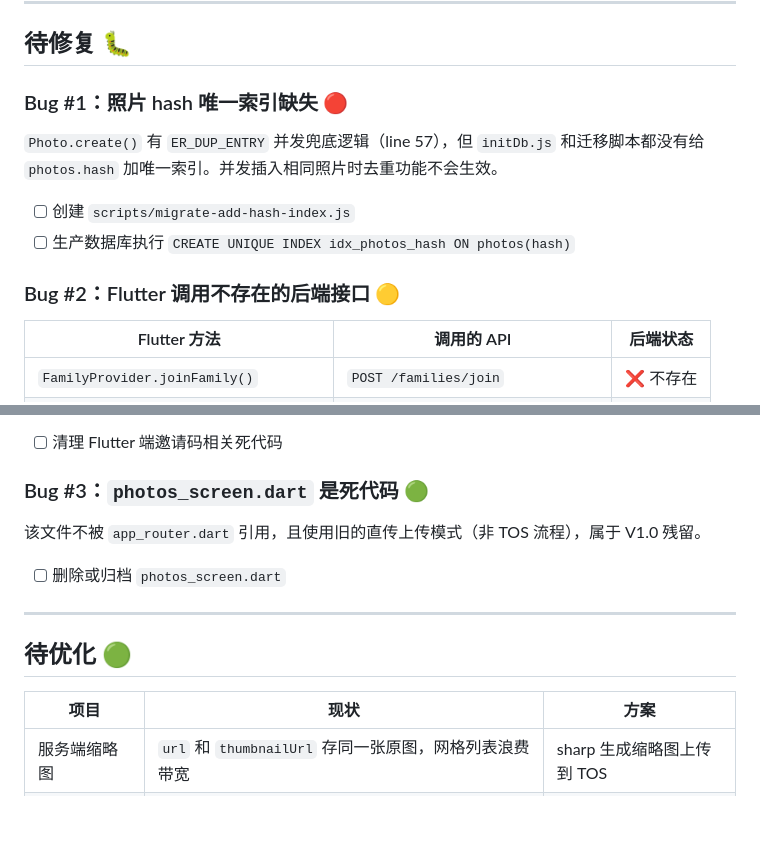
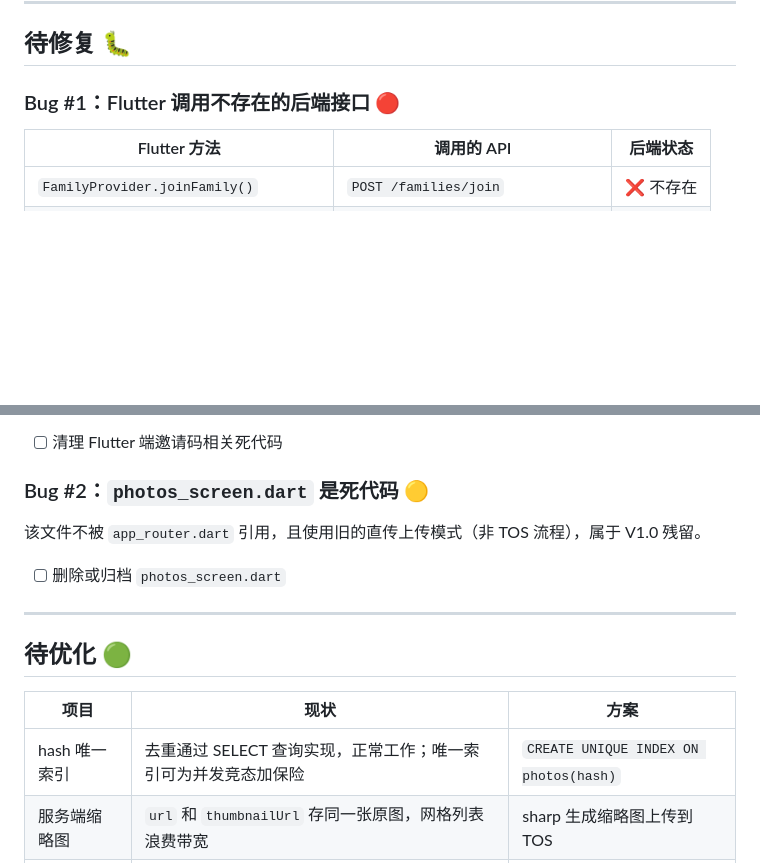
Before and after one commit to sunner777/-timehouse, a Markdown page: 下阶段开发计划.md, 2 parts joined by grey strips. Drawn GitHub-style; blank space fills up the shorter version.

Commit message:
docs: fix dev plan — hash dedup works via SELECT, index is optimization not bug

```diff
--- a/下阶段开发计划.md
+++ b/下阶段开发计划.md
@@ -25,14 +25,7 @@
 
 ## 待修复 🐛
 
-### Bug #1：照片 hash 唯一索引缺失 🔴
-
-`Photo.create()` 有 `ER_DUP_ENTRY` 并发兜底逻辑（line 57），但 `initDb.js` 和迁移脚本都没有给 `photos.hash` 加唯一索引。并发插入相同照片时去重功能不会生效。
-
-- [ ] 创建 `scripts/migrate-add-hash-index.js`
-- [ ] 生产数据库执行 `CREATE UNIQUE INDEX idx_photos_hash ON photos(hash)`
-
-### Bug #2：Flutter 调用不存在的后端接口 🟡
+### Bug #1：Flutter 调用不存在的后端接口 🔴
 
 | Flutter 方法 | 调用的 API | 后端状态 |
 |------|------|------|
@@ -45,7 +38,7 @@
 
 - [ ] 清理 Flutter 端邀请码相关死代码
 
-### Bug #3：`photos_screen.dart` 是死代码 🟢
+### Bug #2：`photos_screen.dart` 是死代码 🟡
 
 该文件不被 `app_router.dart` 引用，且使用旧的直传上传模式（非 TOS 流程），属于 V1.0 残留。
 
@@ -57,6 +50,7 @@
 
 | 项目 | 现状 | 方案 |
 |------|------|------|
+| hash 唯一索引 | 去重通过 SELECT 查询实现，正常工作；唯一索引可为并发竞态加保险 | `CREATE UNIQUE INDEX ON photos(hash)` |
 | 服务端缩略图 | `url` 和 `thumbnailUrl` 存同一张原图，网格列表浪费带宽 | sharp 生成缩略图上传到 TOS |
 | CORS 生产限制 | `CORS_ORIGIN=*` 允许任意来源 | 改为仅允许 App 来源 |
 | PM2 单实例 | fork 单进程，崩溃需手动恢复 | 改 cluster 2 实例 |
```
